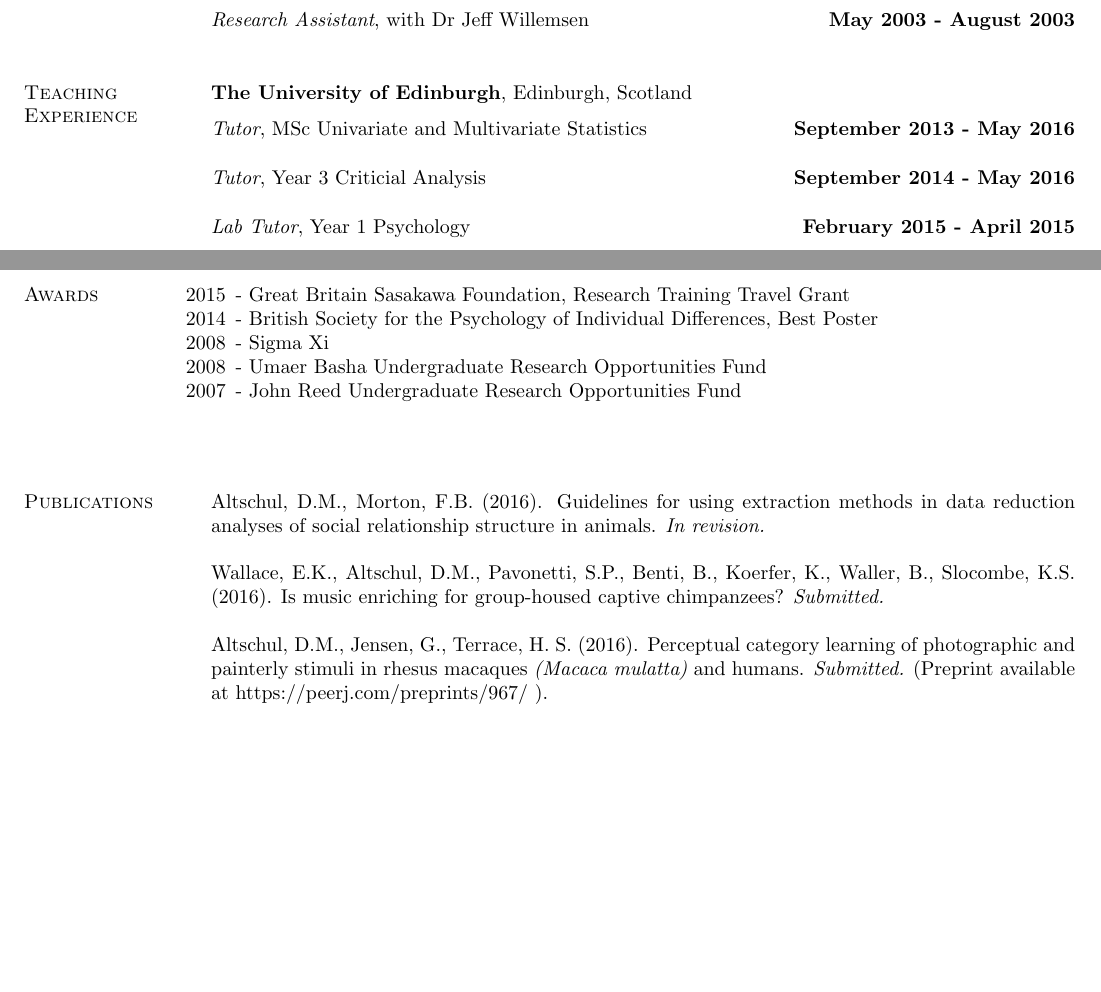
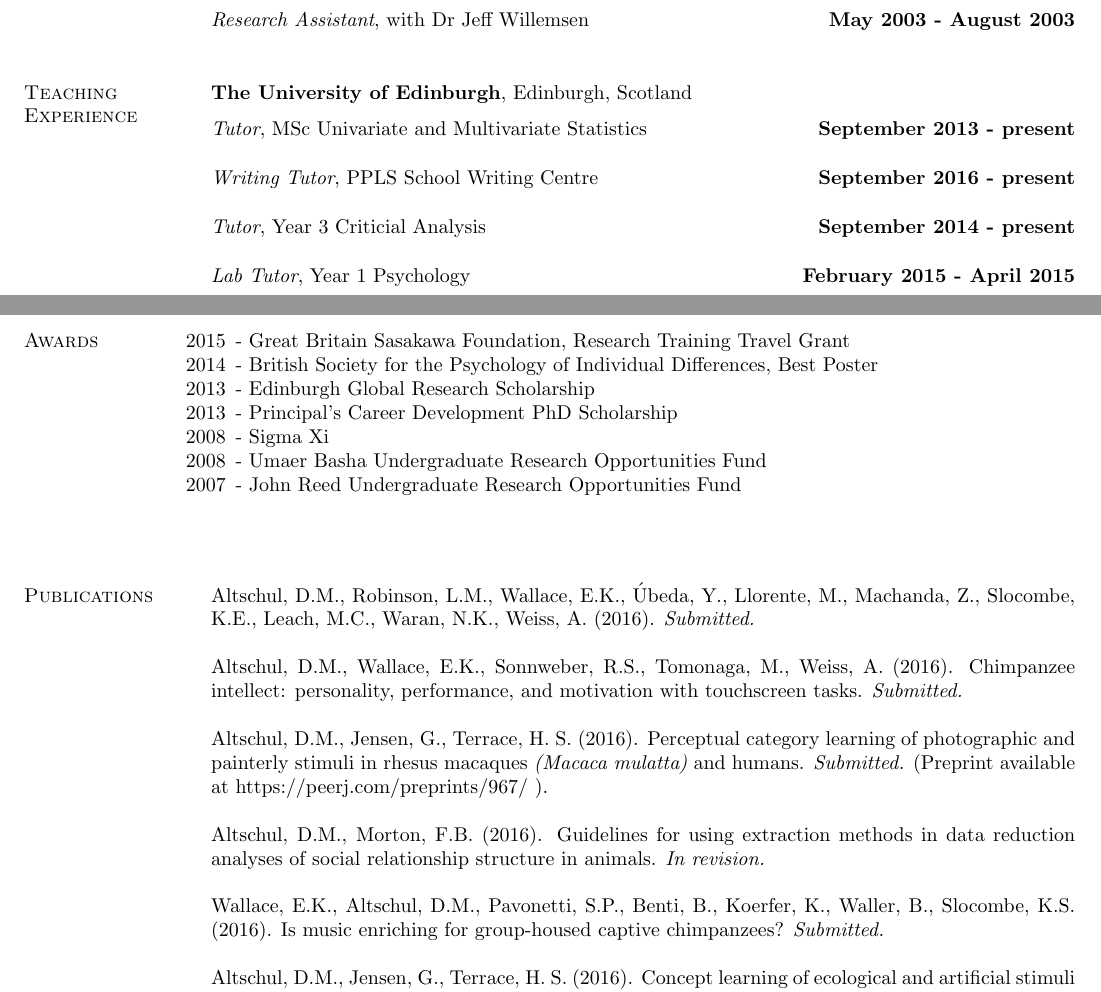
Before and after one commit to Diapadion/TeX, a LaTeX CV (resumes/DMAcv_2016.tex): two parts of pages 1 and 2 of 3 before the commit and two parts of pages 1 and 2 of 4 after it, joined at a grey line, cut so that both start at the same text, the shorter picture padded with empty space. Compiled offline with pdfLaTeX.

Commit message:
start of Nov

```diff
--- a/resumes/DMAcv_2016.tex
+++ b/resumes/DMAcv_2016.tex
@@ -161,10 +161,13 @@ Department of Chemistry
 \vspace{-.3cm}
 
 \vspace{.1cm}
-{\em Tutor}, MSc Univariate and Multivariate Statistics \hfill {\bf September 2013 - May 2016}\\
+{\em Tutor}, MSc Univariate and Multivariate Statistics \hfill {\bf September 2013 - present}\\
 
 \vspace{-.4cm}
-{\em Tutor}, Year 3 Criticial Analysis \hfill {\bf September 2014 - May 2016}\\
+{\em Writing Tutor}, PPLS School Writing Centre \hfill {\bf September 2016 - present}\\
+
+\vspace{-.4cm}
+{\em Tutor}, Year 3 Criticial Analysis \hfill {\bf September 2014 - present}\\
 
 \vspace{-.4cm}
 {\em Lab Tutor}, Year 1 Psychology \hfill {\bf February 2015 - April 2015}\\
@@ -261,6 +264,8 @@ Department of Chemistry
 
 \item[2015] - Great Britain Sasakawa Foundation, Research Training Travel Grant
 \item[2014] - British Society for the Psychology of Individual Differences, Best Poster
+\item[2013] - Edinburgh Global Research Scholarship
+\item[2013] - Principal's Career Development PhD Scholarship
 \item[2008] - Sigma Xi
 \item[2008] - Umaer Basha Undergraduate Research Opportunities Fund
 \item[2007] - John Reed Undergraduate Research Opportunities Fund
@@ -271,12 +276,15 @@ Department of Chemistry
 
 \section{\sc Publications}
 
+Altschul, D.M., Robinson, L.M., Wallace, E.K., Úbeda, Y., Llorente, M., Machanda, Z., Slocombe, K.E., Leach, M.C., Waran, N.K., Weiss, A. (2016). {\it Submitted.}
+
+Altschul, D.M., Wallace, E.K., Sonnweber, R.S., Tomonaga, M., Weiss, A. (2016). Chimpanzee intellect: personality, performance, and motivation with touchscreen tasks. {\it Submitted.}
+
+Altschul, D.M., Jensen, G.,  Terrace, H. S. (2016). Perceptual category learning of photographic and painterly stimuli in rhesus macaques {\it (Macaca mulatta)} and humans.  {\it Submitted.} (Preprint available at https://peerj.com/preprints/967/ ).
 
 Altschul, D.M., Morton, F.B. (2016). Guidelines for using extraction methods in data reduction analyses of social relationship structure in animals.  {\it In revision.}
 
 Wallace, E.K., Altschul, D.M., Pavonetti, S.P., Benti, B., Koerfer, K., Waller, B., Slocombe, K.S. (2016). Is music enriching for group-housed captive chimpanzees?  {\it Submitted.}
 
-Altschul, D.M., Jensen, G.,  Terrace, H. S. (2016). Perceptual category learning of photographic and painterly stimuli in rhesus macaques {\it (Macaca mulatta)} and humans.  {\it Submitted.} (Preprint available at https://peerj.com/preprints/967/ ).
-
 Altschul, D.M., Jensen, G.,  Terrace, H. S. (2016). Concept learning of ecological and artificial stimuli in rhesus macaques. {\it Submitted.} (Preprint available at https://peerj.com/manuscripts/4614/ ).
 
```
Also changed, not shown: resumes/DMAcv_2016.pdf, resumes/DMAcv_2016.tex (4 more changed lines), 1 other file.
